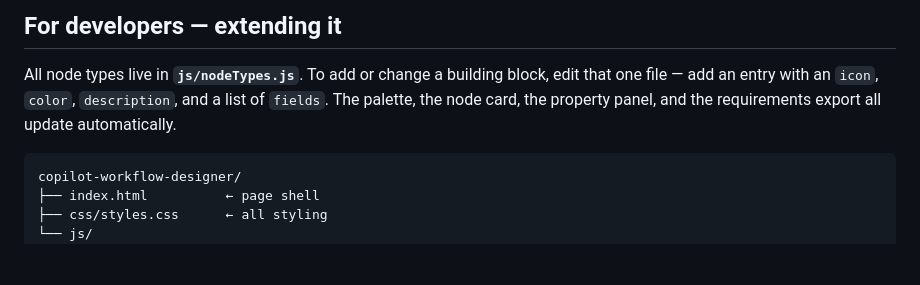
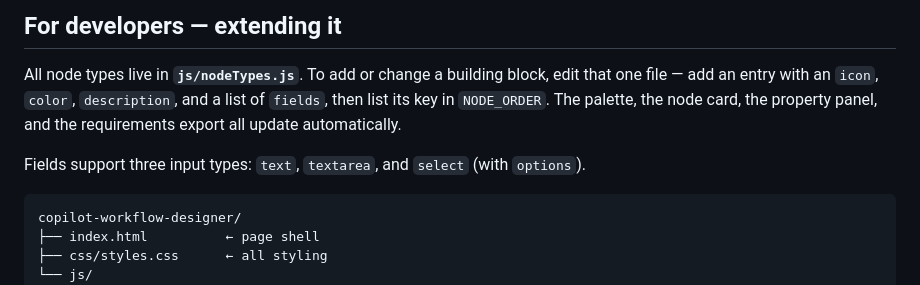
Before and after one commit to ahiser24/Agent-Workflow, a Markdown page: README.md, the part around one of its changes. GitHub-like rendering; blank space fills up the shorter version.

````diff
--- a/README.md
+++ b/README.md
@@ -52,8 +107,10 @@ Your work auto-saves in the browser, so it's still there when you reopen the pag
 
 All node types live in **`js/nodeTypes.js`**. To add or change a building block,
 edit that one file — add an entry with an `icon`, `color`, `description`, and a
-list of `fields`. The palette, the node card, the property panel, and the
-requirements export all update automatically.
+list of `fields`, then list its key in `NODE_ORDER`. The palette, the node card,
+the property panel, and the requirements export all update automatically.
+
+Fields support three input types: `text`, `textarea`, and `select` (with `options`).
 
 ```
 copilot-workflow-designer/
````
Also changed, not shown: other parts of README.md (+59 -4 lines).
